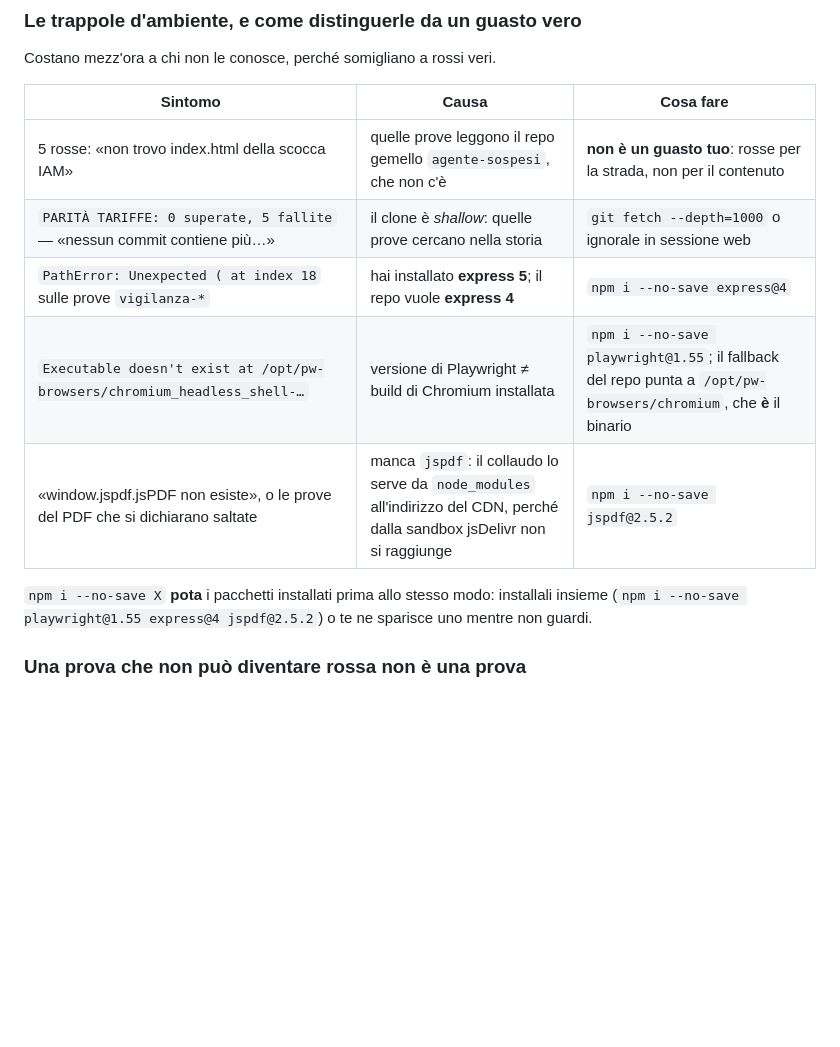
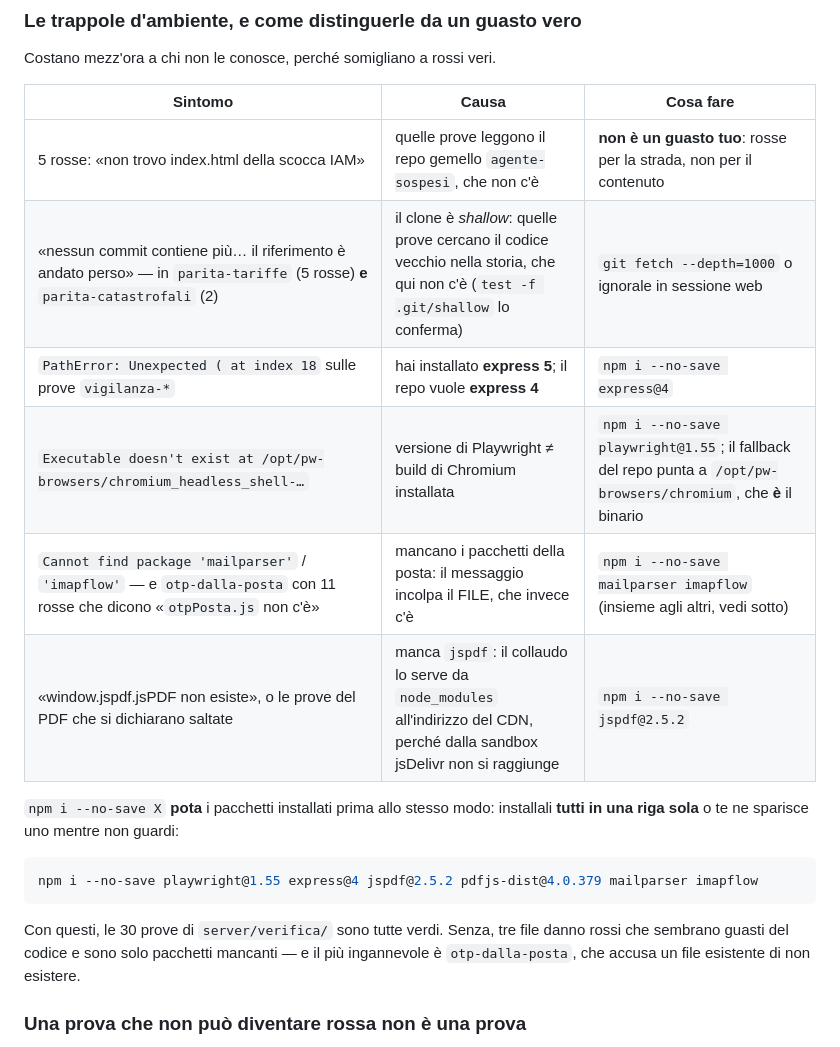
Before and after one commit to francescotp93/QUOTE, a Markdown page: CLAUDE.md, the part around the change. Drawn GitHub-style; blank space fills up the shorter version.

Commit message:
Mappa: le trappole d'ambiente che restavano da scoprire a mano
Tre file di prove davano rossi che sembrano guasti del codice e sono solo
pacchetti mancanti. Il piu' ingannevole e' `otp-dalla-posta`, che con 11
rosse accusa `server/otpPosta.js` di non esistere: il file c'e', manca
`mailparser` che lui importa.

Adesso la riga di installazione e' una sola e comprende tutto: con quella, le
30 prove di server/verifica sono verdi tranne le due `parita-*`, che sono la
trappola del clone shallow gia' documentata — e che erano scritte come se
riguardassero un file solo, mentre sono due.

  for f in server/verifica/*.test.mjs; do node "$f"; done   # 28/30 verdi,
                                              2 rosse per il clone shallow

Co-Authored-By: Claude Opus 5 <noreply@anthropic.com>
Claude-Session: https://claude.ai/code/session_01KJg1wNNam6MaLcgbXkxdJD

````diff
--- a/CLAUDE.md
+++ b/CLAUDE.md
@@ -119,14 +119,24 @@ Costano mezz'ora a chi non le conosce, perché somigliano a rossi veri.
 | Sintomo | Causa | Cosa fare |
 |---|---|---|
 | 5 rosse: «non trovo index.html della scocca IAM» | quelle prove leggono il repo gemello `agente-sospesi`, che non c'è | **non è un guasto tuo**: rosse per la strada, non per il contenuto |
-| `PARITÀ TARIFFE: 0 superate, 5 fallite` — «nessun commit contiene più…» | il clone è *shallow*: quelle prove cercano nella storia | `git fetch --depth=1000` o ignorale in sessione web |
+| «nessun commit contiene più… il riferimento è andato perso» — in `parita-tariffe` (5 rosse) **e** `parita-catastrofali` (2) | il clone è *shallow*: quelle prove cercano il codice vecchio nella storia, che qui non c'è (`test -f .git/shallow` lo conferma) | `git fetch --depth=1000` o ignorale in sessione web |
 | `PathError: Unexpected ( at index 18` sulle prove `vigilanza-*` | hai installato **express 5**; il repo vuole **express 4** | `npm i --no-save express@4` |
 | `Executable doesn't exist at /opt/pw-browsers/chromium_headless_shell-…` | versione di Playwright ≠ build di Chromium installata | `npm i --no-save playwright@1.55`; il fallback del repo punta a `/opt/pw-browsers/chromium`, che **è** il binario |
+| `Cannot find package 'mailparser'` / `'imapflow'` — e `otp-dalla-posta` con 11 rosse che dicono «`otpPosta.js` non c'è» | mancano i pacchetti della posta: il messaggio incolpa il FILE, che invece c'è | `npm i --no-save mailparser imapflow` (insieme agli altri, vedi sotto) |
 | «window.jspdf.jsPDF non esiste», o le prove del PDF che si dichiarano saltate | manca `jspdf`: il collaudo lo serve da `node_modules` all'indirizzo del CDN, perché dalla sandbox jsDelivr non si raggiunge | `npm i --no-save jspdf@2.5.2` |
 
 `npm i --no-save X` **pota** i pacchetti installati prima allo stesso modo:
-installali insieme (`npm i --no-save playwright@1.55 express@4 jspdf@2.5.2`) o te ne sparisce
-uno mentre non guardi.
+installali **tutti in una riga sola** o te ne sparisce
+uno mentre non guardi:
+
+```bash
+npm i --no-save playwright@1.55 express@4 jspdf@2.5.2 pdfjs-dist@4.0.379 mailparser imapflow
+```
+
+Con questi, le 30 prove di `server/verifica/` sono tutte verdi. Senza, tre
+file danno rossi che sembrano guasti del codice e sono solo pacchetti
+mancanti — e il più ingannevole è `otp-dalla-posta`, che accusa un file
+esistente di non esistere.
 
 ### Una prova che non può diventare rossa non è una prova
 
````
